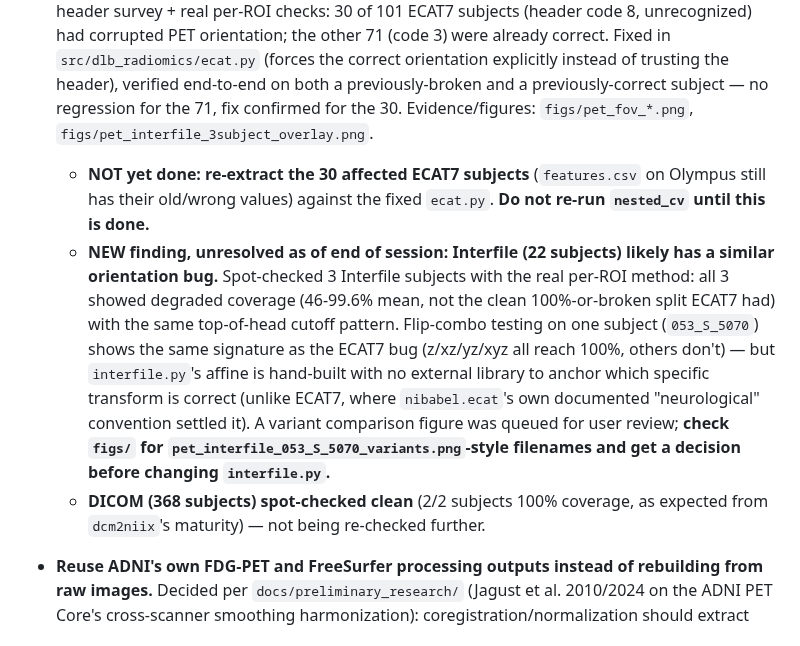
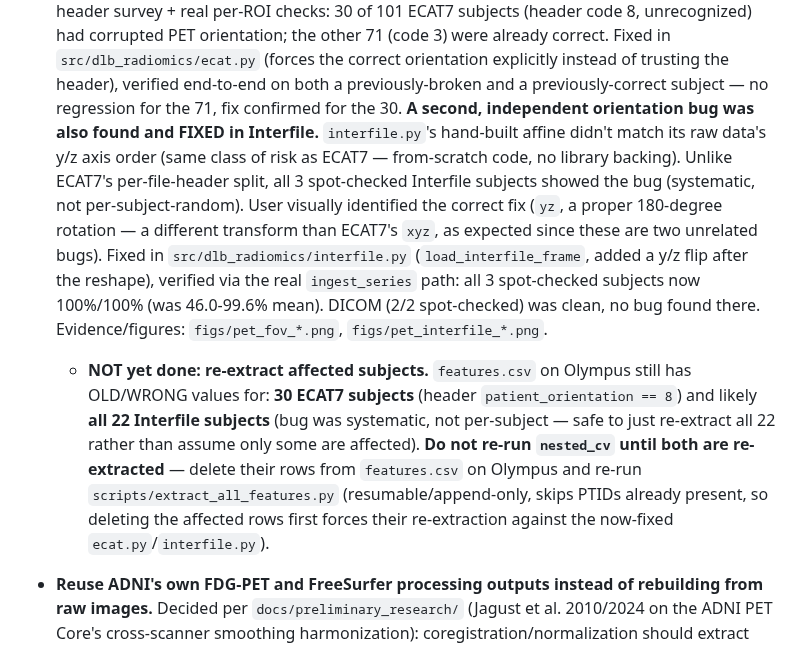
Before and after one commit to CheesyChocolate/Lewy_body, a Markdown page: docs/todo.md, the part around the change. GitHub-like rendering.

Commit message:
docs: record interfile orientation fix, both bugs now fixed and verified

```diff
--- a/docs/todo.md
+++ b/docs/todo.md
@@ -106,23 +106,26 @@ rationale and `CLAUDE.md` for project orientation.
   `src/dlb_radiomics/ecat.py` (forces the correct orientation explicitly instead of
   trusting the header), verified end-to-end on both a previously-broken and a
   previously-correct subject — no regression for the 71, fix confirmed for the 30.
-  Evidence/figures: `figs/pet_fov_*.png`, `figs/pet_interfile_3subject_overlay.png`.
-  - **NOT yet done: re-extract the 30 affected ECAT7 subjects** (`features.csv` on Olympus
-    still has their old/wrong values) against the fixed `ecat.py`. **Do not re-run
-    `nested_cv` until this is done.**
-  - **NEW finding, unresolved as of end of session: Interfile (22 subjects) likely has a
-    similar orientation bug.** Spot-checked 3 Interfile subjects with the real per-ROI
-    method: all 3 showed degraded coverage (46-99.6% mean, not the clean 100%-or-broken
-    split ECAT7 had) with the same top-of-head cutoff pattern. Flip-combo testing on one
-    subject (`053_S_5070`) shows the same signature as the ECAT7 bug (z/xz/yz/xyz all reach
-    100%, others don't) — but `interfile.py`'s affine is hand-built with no external
-    library to anchor which specific transform is correct (unlike ECAT7, where
-    `nibabel.ecat`'s own documented "neurological" convention settled it). A variant
-    comparison figure was queued for user review; **check `figs/` for
-    `pet_interfile_053_S_5070_variants.png`-style filenames and get a decision before
-    changing `interfile.py`.**
-  - **DICOM (368 subjects) spot-checked clean** (2/2 subjects 100% coverage, as expected
-    from `dcm2niix`'s maturity) — not being re-checked further.
+  **A second, independent orientation bug was also found and FIXED in Interfile.**
+  `interfile.py`'s hand-built affine didn't match its raw data's y/z axis order (same
+  class of risk as ECAT7 — from-scratch code, no library backing). Unlike ECAT7's
+  per-file-header split, all 3 spot-checked Interfile subjects showed the bug (systematic,
+  not per-subject-random). User visually identified the correct fix (`yz`, a proper
+  180-degree rotation — a different transform than ECAT7's `xyz`, as expected since these
+  are two unrelated bugs). Fixed in `src/dlb_radiomics/interfile.py`
+  (`load_interfile_frame`, added a y/z flip after the reshape), verified via the real
+  `ingest_series` path: all 3 spot-checked subjects now 100%/100% (was 46.0-99.6% mean).
+  DICOM (2/2 spot-checked) was clean, no bug found there.
+  Evidence/figures: `figs/pet_fov_*.png`, `figs/pet_interfile_*.png`.
+
+  - **NOT yet done: re-extract affected subjects.** `features.csv` on Olympus still has
+    OLD/WRONG values for: **30 ECAT7 subjects** (header `patient_orientation == 8`) and
+    likely **all 22 Interfile subjects** (bug was systematic, not per-subject — safe to
+    just re-extract all 22 rather than assume only some are affected). **Do not re-run
+    `nested_cv` until both are re-extracted** — delete their rows from `features.csv` on
+    Olympus and re-run `scripts/extract_all_features.py` (resumable/append-only, skips
+    PTIDs already present, so deleting the affected rows first forces their
+    re-extraction against the now-fixed `ecat.py`/`interfile.py`).
 
 - **Reuse ADNI's own FDG-PET and FreeSurfer processing outputs instead of rebuilding from
   raw images.** Decided per `docs/preliminary_research/` (Jagust et al. 2010/2024 on the
```
